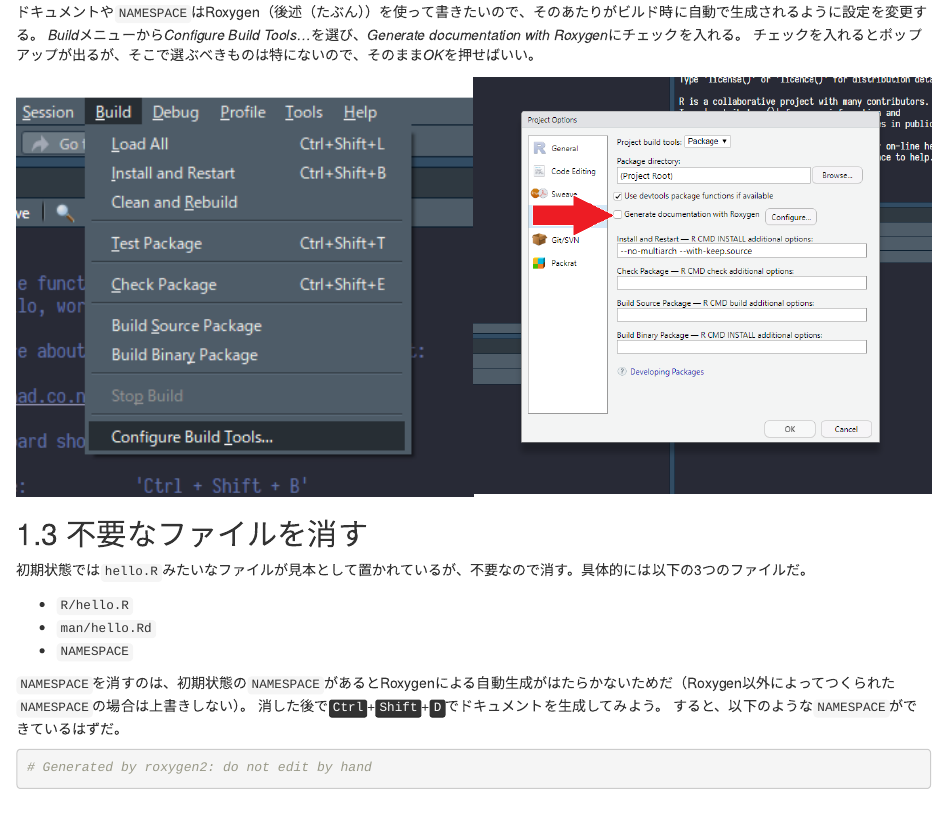
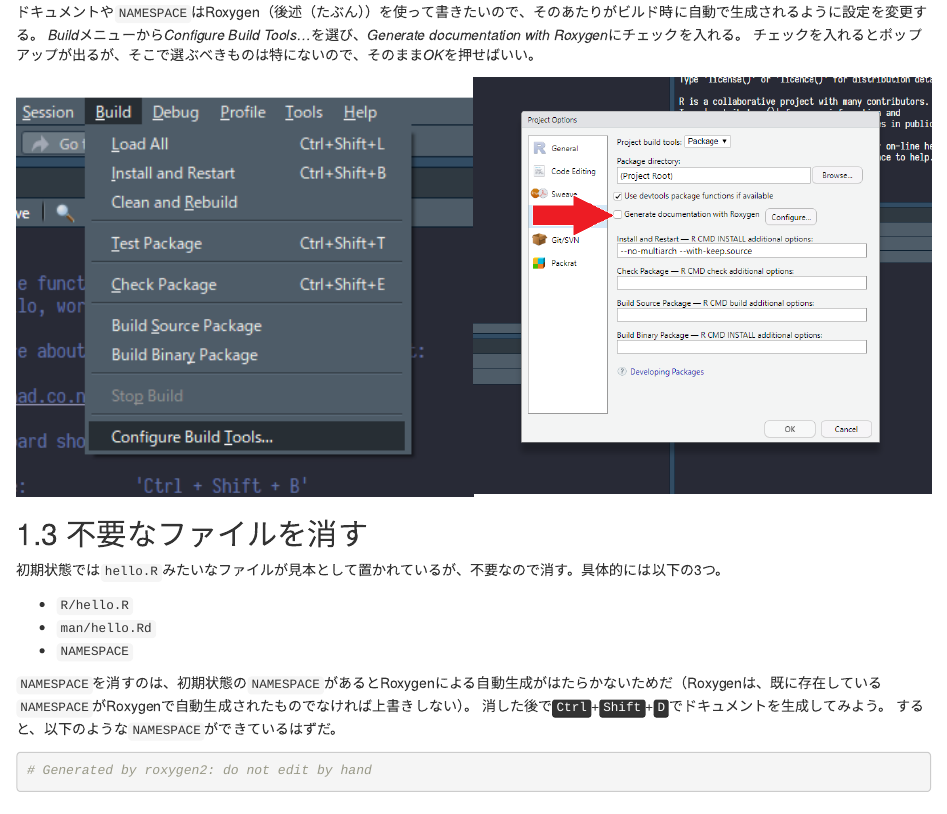
Before and after one commit to yutannihilation/practical-r-package-development-ja, an R Markdown document (01-get-started.Rmd): the page in a window 1100 px wide, from 2010 px down. Rendered offline with R 4.5, knitr and Pandoc, with nearby package versions; drawn as R Markdown's standard HTML page in place of the format the file asks for.

Commit message:
文言を微修正

```diff
--- a/01-get-started.Rmd
+++ b/01-get-started.Rmd
@@ -47,13 +47,13 @@
 
 ## 不要なファイルを消す
 
-初期状態では`hello.R`みたいなファイルが見本として置かれているが、不要なので消す。具体的には以下の3つのファイルだ。
+初期状態では`hello.R`みたいなファイルが見本として置かれているが、不要なので消す。具体的には以下の3つ。
 
 * `R/hello.R`
 * `man/hello.Rd`
 * `NAMESPACE`
 
-`NAMESPACE`を消すのは、初期状態の`NAMESPACE`があるとRoxygenによる自動生成がはたらかないためだ（Roxygen以外によってつくられた`NAMESPACE`の場合は上書きしない）。
+`NAMESPACE`を消すのは、初期状態の`NAMESPACE`があるとRoxygenによる自動生成がはたらかないためだ（Roxygenは、既に存在している`NAMESPACE`がRoxygenで自動生成されたものでなければ上書きしない）。
 消した後で<kbd>Ctrl</kbd>+<kbd>Shift</kbd>+<kbd>D</kbd>でドキュメントを生成してみよう。
 すると、以下のような`NAMESPACE`ができているはずだ。
 
```
